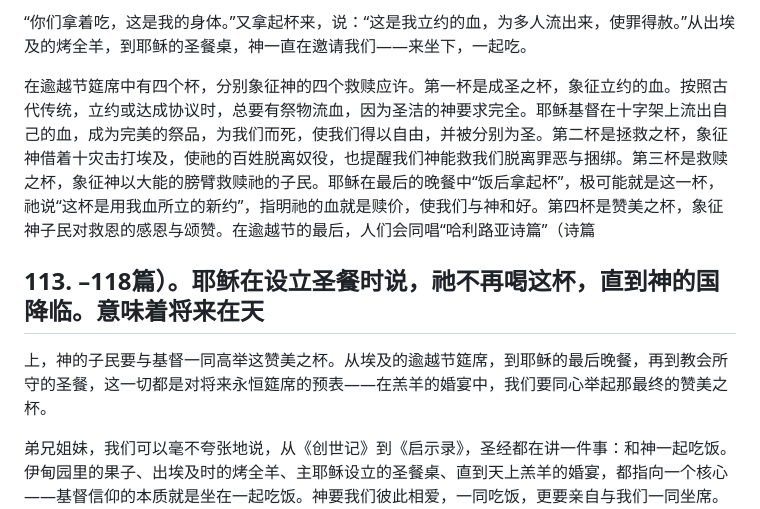
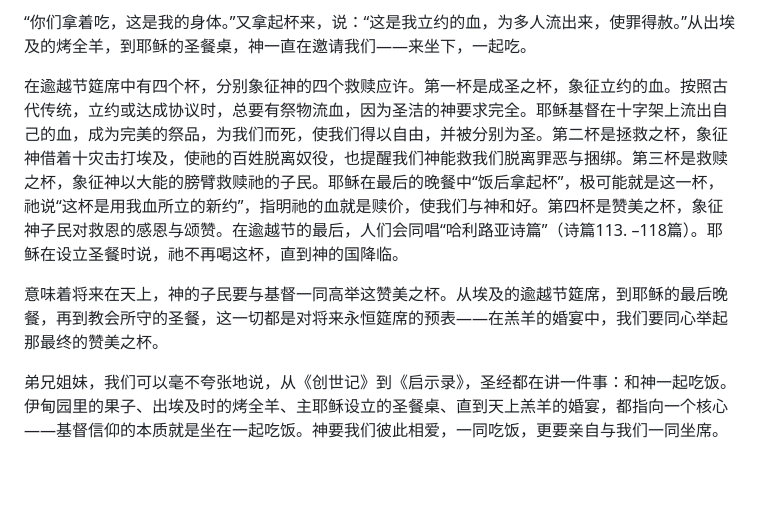
Before and after one commit to ICU-JeremyLim/JeremyLim_Space, a Markdown page: content/articles/essence-of-christianity-eating-together.md, the part around the change. Rendered like a GitHub page; blank space fills up the shorter version.

```diff
--- a/content/articles/essence-of-christianity-eating-together.md
+++ b/content/articles/essence-of-christianity-eating-together.md
@@ -16,11 +16,9 @@
 
 “你们拿着吃，这是我的身体。”又拿起杯来，说：“这是我立约的血，为多人流出来，使罪得赦。”从出埃及的烤全羊，到耶稣的圣餐桌，神一直在邀请我们——来坐下，一起吃。
 
-在逾越节筵席中有四个杯，分别象征神的四个救赎应许。第一杯是成圣之杯，象征立约的血。按照古代传统，立约或达成协议时，总要有祭物流血，因为圣洁的神要求完全。耶稣基督在十字架上流出自己的血，成为完美的祭品，为我们而死，使我们得以自由，并被分别为圣。第二杯是拯救之杯，象征神借着十灾击打埃及，使祂的百姓脱离奴役，也提醒我们神能救我们脱离罪恶与捆绑。第三杯是救赎之杯，象征神以大能的膀臂救赎祂的子民。耶稣在最后的晚餐中“饭后拿起杯”，极可能就是这一杯，祂说“这杯是用我血所立的新约”，指明祂的血就是赎价，使我们与神和好。第四杯是赞美之杯，象征神子民对救恩的感恩与颂赞。在逾越节的最后，人们会同唱“哈利路亚诗篇”（诗篇
+在逾越节筵席中有四个杯，分别象征神的四个救赎应许。第一杯是成圣之杯，象征立约的血。按照古代传统，立约或达成协议时，总要有祭物流血，因为圣洁的神要求完全。耶稣基督在十字架上流出自己的血，成为完美的祭品，为我们而死，使我们得以自由，并被分别为圣。第二杯是拯救之杯，象征神借着十灾击打埃及，使祂的百姓脱离奴役，也提醒我们神能救我们脱离罪恶与捆绑。第三杯是救赎之杯，象征神以大能的膀臂救赎祂的子民。耶稣在最后的晚餐中“饭后拿起杯”，极可能就是这一杯，祂说“这杯是用我血所立的新约”，指明祂的血就是赎价，使我们与神和好。第四杯是赞美之杯，象征神子民对救恩的感恩与颂赞。在逾越节的最后，人们会同唱“哈利路亚诗篇”（诗篇113. –118篇）。耶稣在设立圣餐时说，祂不再喝这杯，直到神的国降临。
 
-## 113. –118篇）。耶稣在设立圣餐时说，祂不再喝这杯，直到神的国降临。意味着将来在天
-
-上，神的子民要与基督一同高举这赞美之杯。从埃及的逾越节筵席，到耶稣的最后晚餐，再到教会所守的圣餐，这一切都是对将来永恒筵席的预表——在羔羊的婚宴中，我们要同心举起那最终的赞美之杯。
+意味着将来在天上，神的子民要与基督一同高举这赞美之杯。从埃及的逾越节筵席，到耶稣的最后晚餐，再到教会所守的圣餐，这一切都是对将来永恒筵席的预表——在羔羊的婚宴中，我们要同心举起那最终的赞美之杯。
 
 弟兄姐妹，我们可以毫不夸张地说，从《创世记》到《启示录》，圣经都在讲一件事：和神一起吃饭。伊甸园里的果子、出埃及时的烤全羊、主耶稣设立的圣餐桌、直到天上羔羊的婚宴，都指向一个核心——基督信仰的本质就是坐在一起吃饭。神要我们彼此相爱，一同吃饭，更要亲自与我们一同坐席。主耶稣在《启示录》3:20-21说：“看哪，我站在门外叩门，若有听见我声音就开门的，我要进到他那里去，我与他，他与我一同坐席。得胜的，我要赐他在我宝座上与我同坐。”——开门，就是邀请耶稣来和你一起吃饭。
 
```
